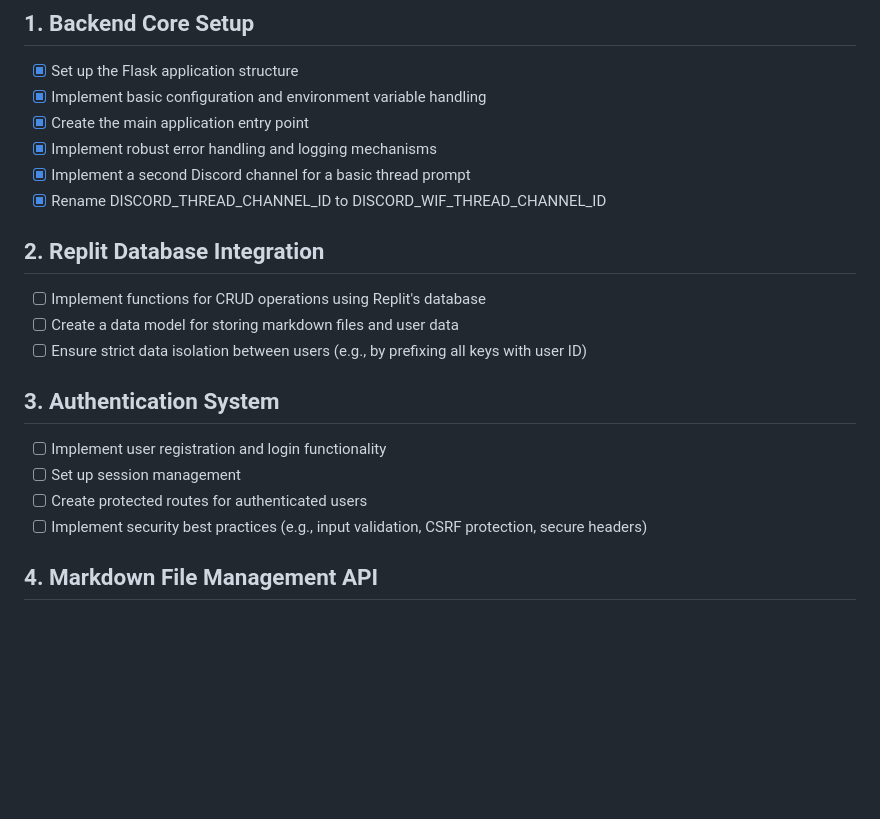
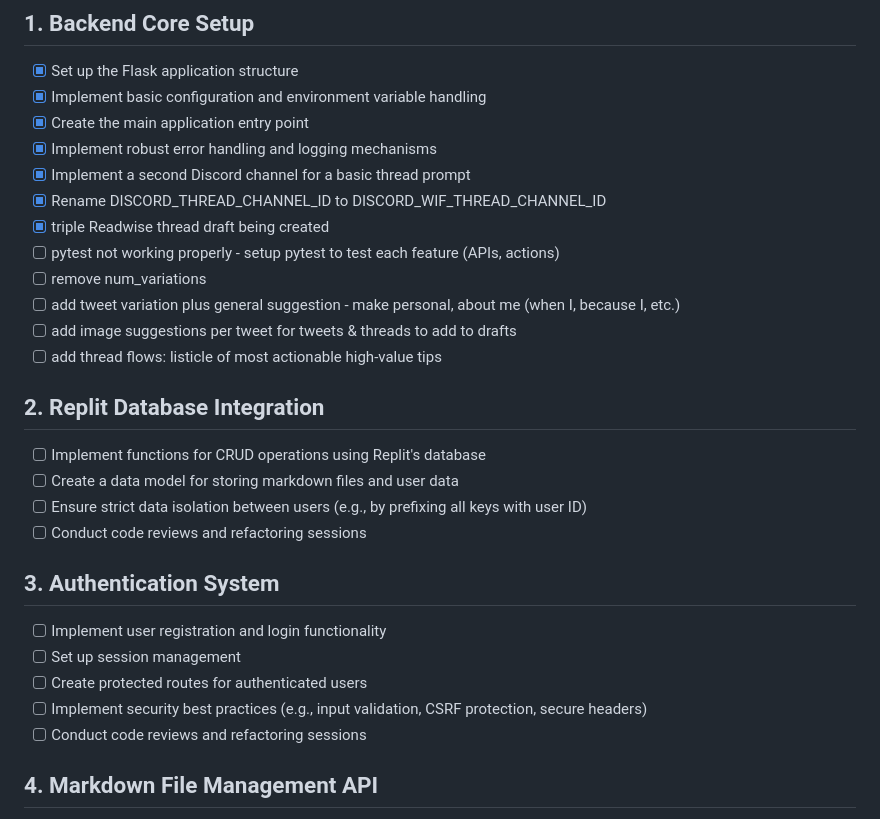
Before and after one commit to craigvandotcom/Simil8, a Markdown page: _Private/project_plan.md, the part around the change. GitHub-like rendering; blank space fills up the shorter version.

```diff
--- a/_Private/project_plan.md
+++ b/_Private/project_plan.md
@@ -7,17 +7,25 @@
 - [x] Implement robust error handling and logging mechanisms
 - [x] Implement a second Discord channel for a basic thread prompt
 - [x] Rename DISCORD_THREAD_CHANNEL_ID to DISCORD_WIF_THREAD_CHANNEL_ID
+- [x] triple Readwise thread draft being created
+- [ ] pytest not working properly - setup pytest to test each feature (APIs, actions)
+- [ ] remove num_variations
+- [ ] add tweet variation plus general suggestion - make personal, about me (when I, because I, etc.)
+- [ ] add image suggestions per tweet for tweets & threads to add to drafts
+- [ ] add thread flows: listicle of most actionable high-value tips
 
 ## 2. Replit Database Integration
 - [ ] Implement functions for CRUD operations using Replit's database
 - [ ] Create a data model for storing markdown files and user data
 - [ ] Ensure strict data isolation between users (e.g., by prefixing all keys with user ID)
+- [ ] Conduct code reviews and refactoring sessions
 
 ## 3. Authentication System
 - [ ] Implement user registration and login functionality
 - [ ] Set up session management
 - [ ] Create protected routes for authenticated users
 - [ ] Implement security best practices (e.g., input validation, CSRF protection, secure headers)
+- [ ] Conduct code reviews and refactoring sessions
 
 ## 4. Markdown File Management API
 - [ ] Develop API endpoints for creating, reading, updating, and deleting markdown files
```
Also changed, not shown: README.md (+9 -0 lines), _Private/features.md (added, +2 -0 lines).
